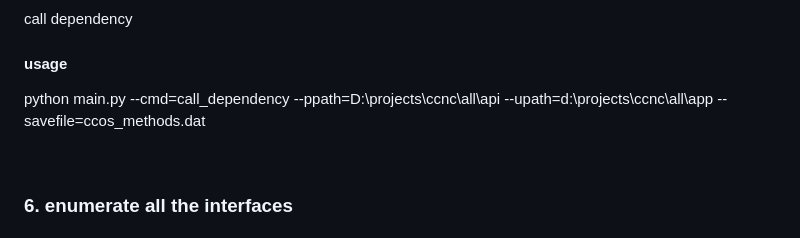
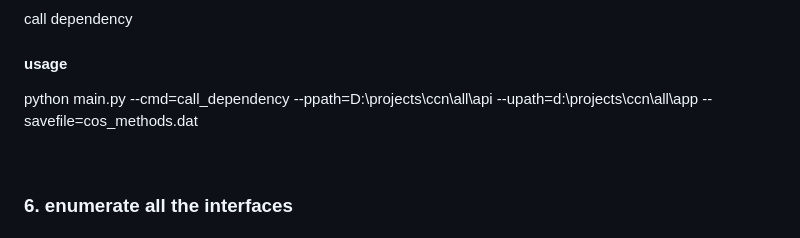
Before and after one commit to roiei/ca, a Markdown page: README.md, the part around the change. Rendered like a GitHub page.

```diff
--- a/README.md
+++ b/README.md
@@ -267,7 +267,7 @@ call_dependency
 call dependency
 
 #### usage
-python main.py --cmd=call_dependency --ppath=D:\projects\ccnc\all\api --upath=d:\projects\ccnc\all\app --savefile=ccos_methods.dat
+python main.py --cmd=call_dependency --ppath=D:\projects\ccn\all\api --upath=d:\projects\ccn\all\app --savefile=cos_methods.dat
 
 &nbsp;
 
```
